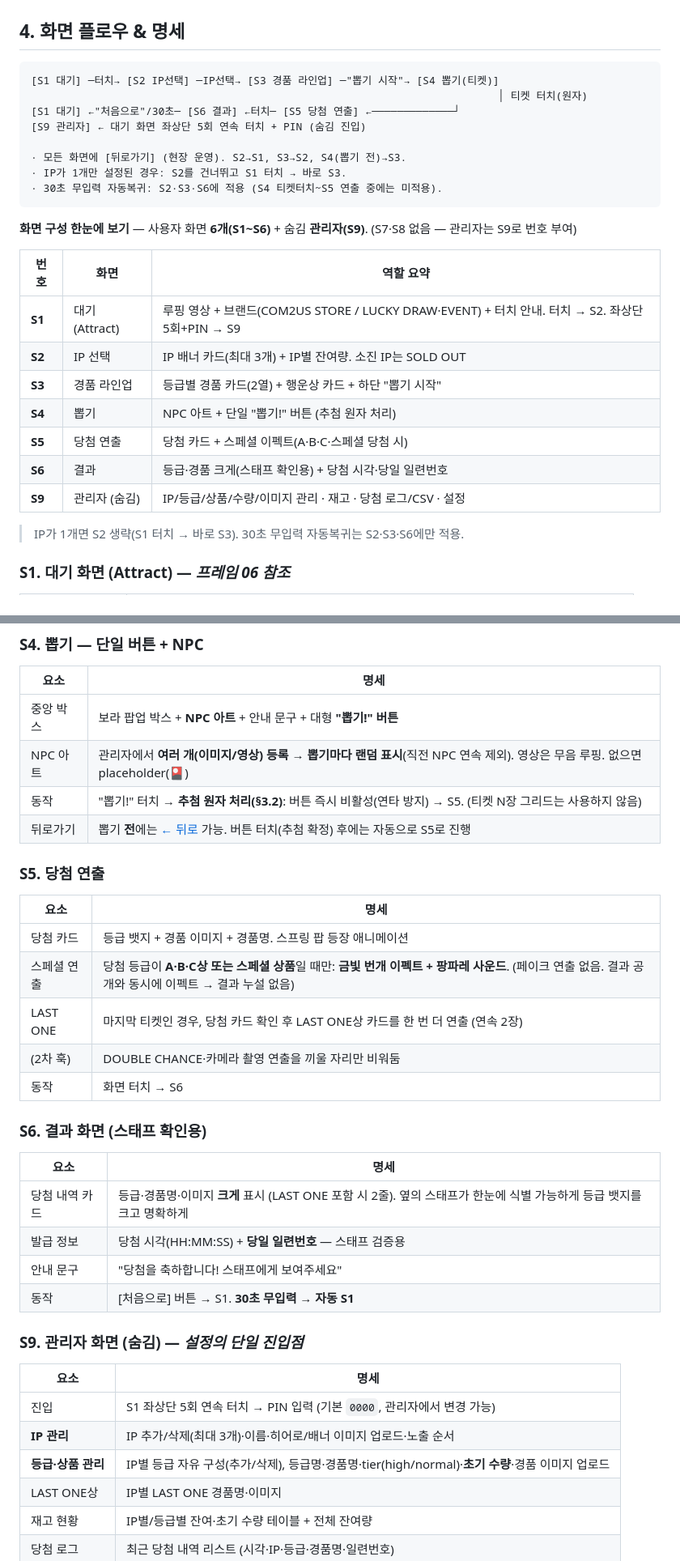
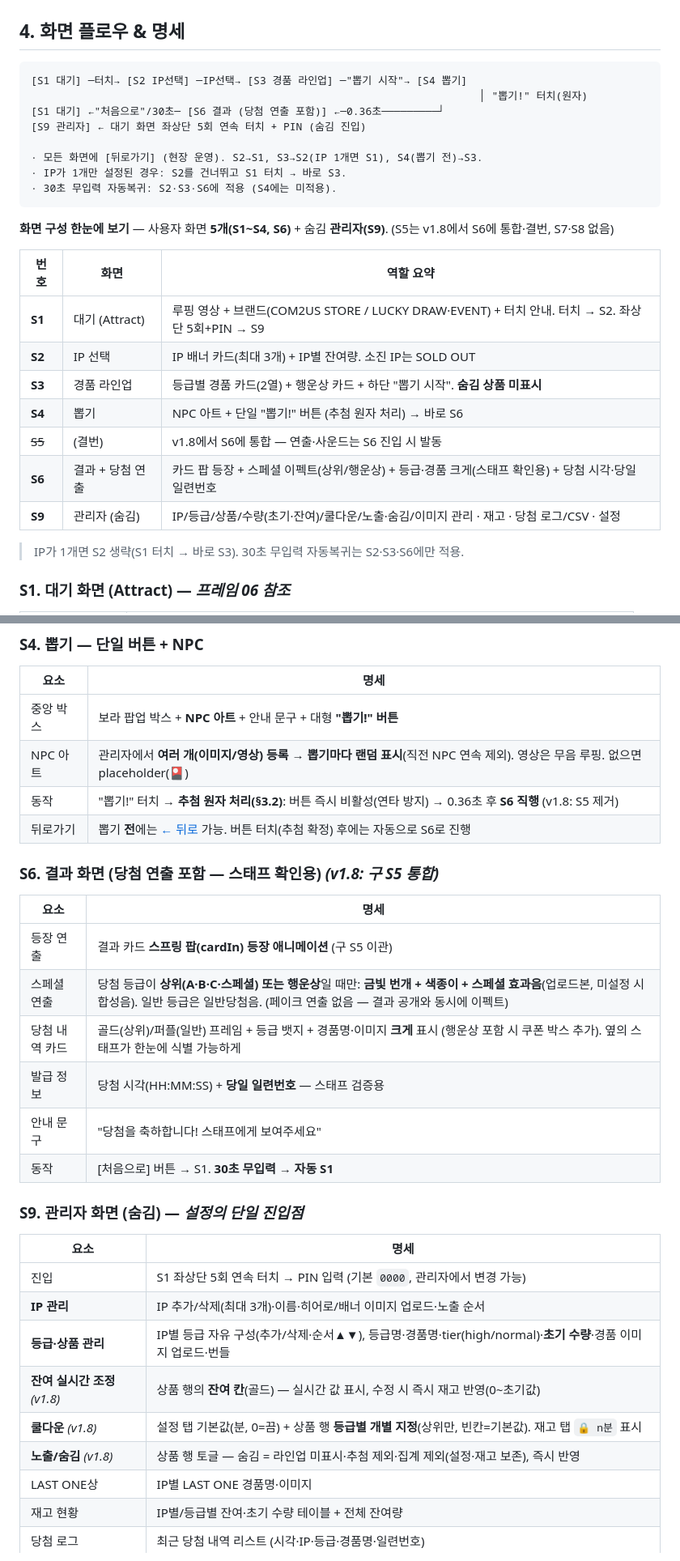
Before and after one commit to SSuperWasabi/event-game-gatcha, a Markdown page: PRD_사내팝업_쿠지이벤트.md, 2 parts joined by grey strips. Shown at 81% size. GitHub-like rendering.

Commit message:
docs: worklog·PRD v1.8 갱신 — 2026-07-07 운영 보완 3차(v20~v22) 기록
- PRD: 잔여 실시간 조정·등급별 쿨다운·S5 결번(연출 S6 통합)·노출/숨김 — 플로우도·화면표·S4/S6 명세·S9·기능표(F-17~19) 반영
- worklog: 07-07 섹션을 v20~v22 3차 반영으로 정리

Co-Authored-By: Claude Opus 4.8 <noreply@anthropic.com>

````diff
--- a/PRD_사내팝업_쿠지이벤트.md
+++ b/PRD_사내팝업_쿠지이벤트.md
@@ -132,27 +138,27 @@
 ## 4. 화면 플로우 & 명세
 
 ```
-[S1 대기] ─터치→ [S2 IP선택] ─IP선택→ [S3 경품 라인업] ─"뽑기 시작"→ [S4 뽑기(티켓)]
-                                                                          │ 티켓 터치(원자)
-[S1 대기] ←"처음으로"/30초─ [S6 결과] ←터치─ [S5 당첨 연출] ←─────────────┘
+[S1 대기] ─터치→ [S2 IP선택] ─IP선택→ [S3 경품 라인업] ─"뽑기 시작"→ [S4 뽑기]
+                                                                       │ "뽑기!" 터치(원자)
+[S1 대기] ←"처음으로"/30초─ [S6 결과 (당첨 연출 포함)] ←─0.36초─────────┘
 [S9 관리자] ← 대기 화면 좌상단 5회 연속 터치 + PIN (숨김 진입)
 
-· 모든 화면에 [뒤로가기] (현장 운영). S2→S1, S3→S2, S4(뽑기 전)→S3.
+· 모든 화면에 [뒤로가기] (현장 운영). S2→S1, S3→S2(IP 1개면 S1), S4(뽑기 전)→S3.
 · IP가 1개만 설정된 경우: S2를 건너뛰고 S1 터치 → 바로 S3.
-· 30초 무입력 자동복귀: S2·S3·S6에 적용 (S4 티켓터치~S5 연출 중에는 미적용).
+· 30초 무입력 자동복귀: S2·S3·S6에 적용 (S4에는 미적용).
 ```
 
-**화면 구성 한눈에 보기** — 사용자 화면 **6개(S1~S6)** + 숨김 **관리자(S9)**. (S7·S8 없음 — 관리자는 S9로 번호 부여)
+**화면 구성 한눈에 보기** — 사용자 화면 **5개(S1~S4, S6)** + 숨김 **관리자(S9)**. (S5는 v1.8에서 S6에 통합·결번, S7·S8 없음)
 
 | 번호 | 화면 | 역할 요약 |
 |---|---|---|
 | **S1** | 대기 (Attract) | 루핑 영상 + 브랜드(COM2US STORE / LUCKY DRAW·EVENT) + 터치 안내. 터치 → S2. 좌상단 5회+PIN → S9 |
 | **S2** | IP 선택 | IP 배너 카드(최대 3개) + IP별 잔여량. 소진 IP는 SOLD OUT |
-| **S3** | 경품 라인업 | 등급별 경품 카드(2열) + 행운상 카드 + 하단 "뽑기 시작" |
-| **S4** | 뽑기 | NPC 아트 + 단일 "뽑기!" 버튼 (추첨 원자 처리) |
-| **S5** | 당첨 연출 | 당첨 카드 + 스페셜 이펙트(A·B·C·스페셜 당첨 시) |
-| **S6** | 결과 | 등급·경품 크게(스태프 확인용) + 당첨 시각·당일 일련번호 |
-| **S9** | 관리자 (숨김) | IP/등급/상품/수량/이미지 관리 · 재고 · 당첨 로그/CSV · 설정 |
+| **S3** | 경품 라인업 | 등급별 경품 카드(2열) + 행운상 카드 + 하단 "뽑기 시작". **숨김 상품 미표시** |
+| **S4** | 뽑기 | NPC 아트 + 단일 "뽑기!" 버튼 (추첨 원자 처리) → 바로 S6 |
+| ~~S5~~ | (결번) | v1.8에서 S6에 통합 — 연출·사운드는 S6 진입 시 발동 |
+| **S6** | 결과 + 당첨 연출 | 카드 팝 등장 + 스페셜 이펙트(상위/행운상) + 등급·경품 크게(스태프 확인용) + 당첨 시각·당일 일련번호 |
+| **S9** | 관리자 (숨김) | IP/등급/상품/수량(초기·잔여)/쿨다운/노출·숨김/이미지 관리 · 재고 · 당첨 로그/CSV · 설정 |
 
 > IP가 1개면 S2 생략(S1 터치 → 바로 S3). 30초 무입력 자동복귀는 S2·S3·S6에만 적용.
 
@@ -186,22 +192,15 @@
 |---|---|
 | 중앙 박스 | 보라 팝업 박스 + **NPC 아트** + 안내 문구 + 대형 **"뽑기!" 버튼** |
 | NPC 아트 | 관리자에서 **여러 개(이미지/영상) 등록 → 뽑기마다 랜덤 표시**(직전 NPC 연속 제외). 영상은 무음 루핑. 없으면 placeholder(🎴) |
-| 동작 | "뽑기!" 터치 → **추첨 원자 처리(§3.2)**: 버튼 즉시 비활성(연타 방지) → S5. (티켓 N장 그리드는 사용하지 않음) |
-| 뒤로가기 | 뽑기 **전**에는 [← 뒤로](→S3) 가능. 버튼 터치(추첨 확정) 후에는 자동으로 S5로 진행 |
+| 동작 | "뽑기!" 터치 → **추첨 원자 처리(§3.2)**: 버튼 즉시 비활성(연타 방지) → 0.36초 후 **S6 직행** (v1.8: S5 제거) |
+| 뒤로가기 | 뽑기 **전**에는 [← 뒤로](→S3) 가능. 버튼 터치(추첨 확정) 후에는 자동으로 S6로 진행 |
 
-### S5. 당첨 연출
+### S6. 결과 화면 (당첨 연출 포함 — 스태프 확인용) *(v1.8: 구 S5 통합)*
 | 요소 | 명세 |
 |---|---|
-| 당첨 카드 | 등급 뱃지 + 경품 이미지 + 경품명. 스프링 팝 등장 애니메이션 |
-| 스페셜 연출 | 당첨 등급이 **A·B·C상 또는 스페셜 상품**일 때만: **금빛 번개 이펙트 + 팡파레 사운드**. (페이크 연출 없음. 결과 공개와 동시에 이펙트 → 결과 누설 없음) |
-| LAST ONE | 마지막 티켓인 경우, 당첨 카드 확인 후 LAST ONE상 카드를 한 번 더 연출 (연속 2장) |
-| (2차 훅) | DOUBLE CHANCE·카메라 촬영 연출을 끼울 자리만 비워둠 |
-| 동작 | 화면 터치 → S6 |
-
-### S6. 결과 화면 (스태프 확인용)
-| 요소 | 명세 |
-|---|---|
-| 당첨 내역 카드 | 등급·경품명·이미지 **크게** 표시 (LAST ONE 포함 시 2줄). 옆의 스태프가 한눈에 식별 가능하게 등급 뱃지를 크고 명확하게 |
+| 등장 연출 | 결과 카드 **스프링 팝(cardIn) 등장 애니메이션** (구 S5 이관) |
+| 스페셜 연출 | 당첨 등급이 **상위(A·B·C·스페셜) 또는 행운상**일 때만: **금빛 번개 + 색종이 + 스페셜 효과음**(업로드본, 미설정 시 합성음). 일반 등급은 일반당첨음. (페이크 연출 없음 — 결과 공개와 동시에 이펙트) |
+| 당첨 내역 카드 | 골드(상위)/퍼플(일반) 프레임 + 등급 뱃지 + 경품명·이미지 **크게** 표시 (행운상 포함 시 쿠폰 박스 추가). 옆의 스태프가 한눈에 식별 가능하게 |
 | 발급 정보 | 당첨 시각(HH:MM:SS) + **당일 일련번호** — 스태프 검증용 |
 | 안내 문구 | "당첨을 축하합니다! 스태프에게 보여주세요" |
 | 동작 | [처음으로] 버튼 → S1. **30초 무입력 → 자동 S1** |
@@ -211,7 +210,10 @@
 |---|---|
 | 진입 | S1 좌상단 5회 연속 터치 → PIN 입력 (기본 `0000`, 관리자에서 변경 가능) |
 | **IP 관리** | IP 추가/삭제(최대 3개)·이름·히어로/배너 이미지 업로드·노출 순서 |
-| **등급·상품 관리** | IP별 등급 자유 구성(추가/삭제), 등급명·경품명·tier(high/normal)·**초기 수량**·경품 이미지 업로드 |
+| **등급·상품 관리** | IP별 등급 자유 구성(추가/삭제·순서▲▼), 등급명·경품명·tier(high/normal)·**초기 수량**·경품 이미지 업로드·번들 |
+| **잔여 실시간 조정** *(v1.8)* | 상품 행의 **잔여 칸**(골드) — 실시간 값 표시, 수정 시 즉시 재고 반영(0~초기값) |
+| **쿨다운** *(v1.8)* | 설정 탭 기본값(분, 0=끔) + 상품 행 **등급별 개별 지정**(상위만, 빈칸=기본값). 재고 탭 `🔒 n분` 표시 |
+| **노출/숨김** *(v1.8)* | 상품 행 토글 — 숨김 = 라인업 미표시·추첨 제외·집계 제외(설정·재고 보존), 즉시 반영 |
 | LAST ONE상 | IP별 LAST ONE 경품명·이미지 |
 | 재고 현황 | IP별/등급별 잔여·초기 수량 테이블 + 전체 잔여량 |
 | 당첨 로그 | 최근 당첨 내역 리스트 (시각·IP·등급·경품명·일련번호) |
````
Also changed, not shown: other parts of PRD_사내팝업_쿠지이벤트.md (+11 -2 lines), worklog.md (+3 -2 lines).
